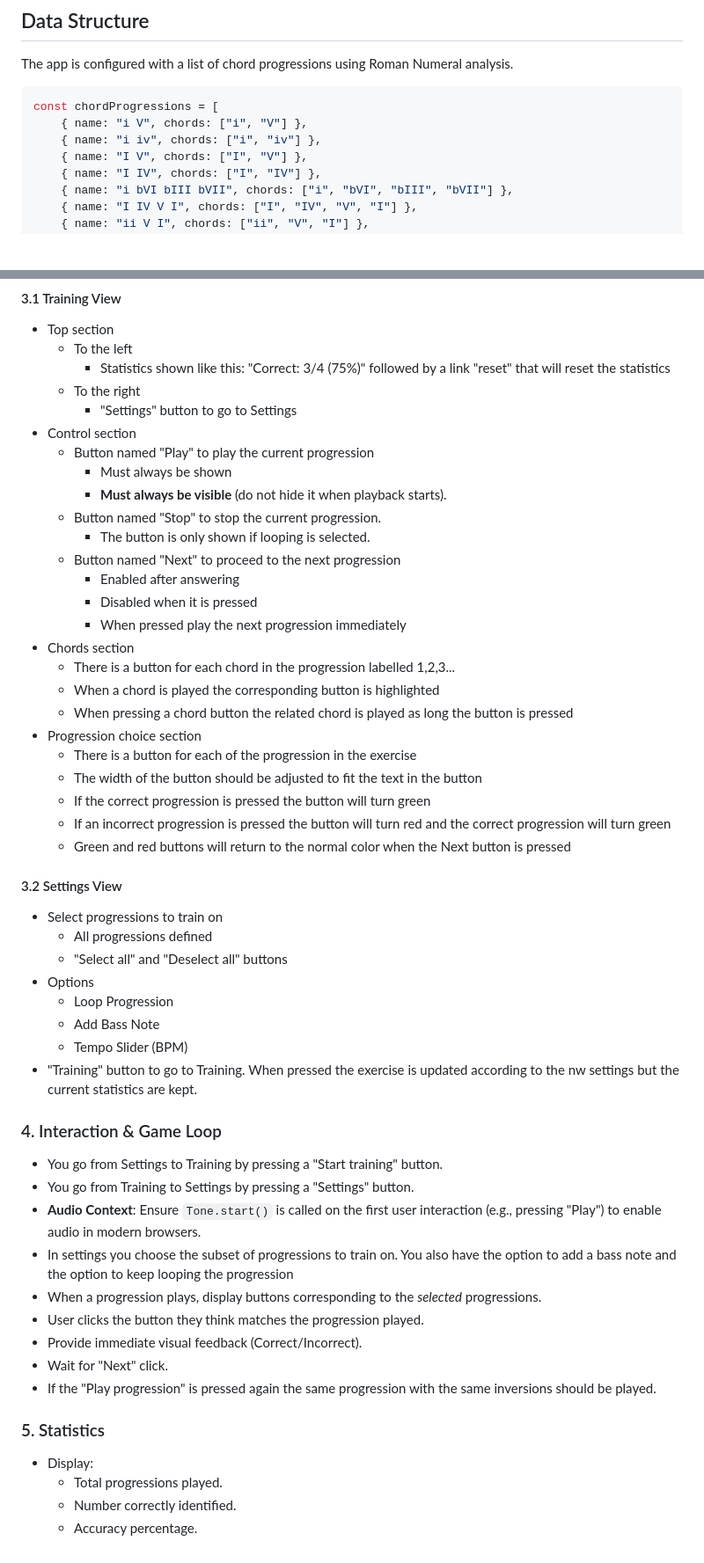
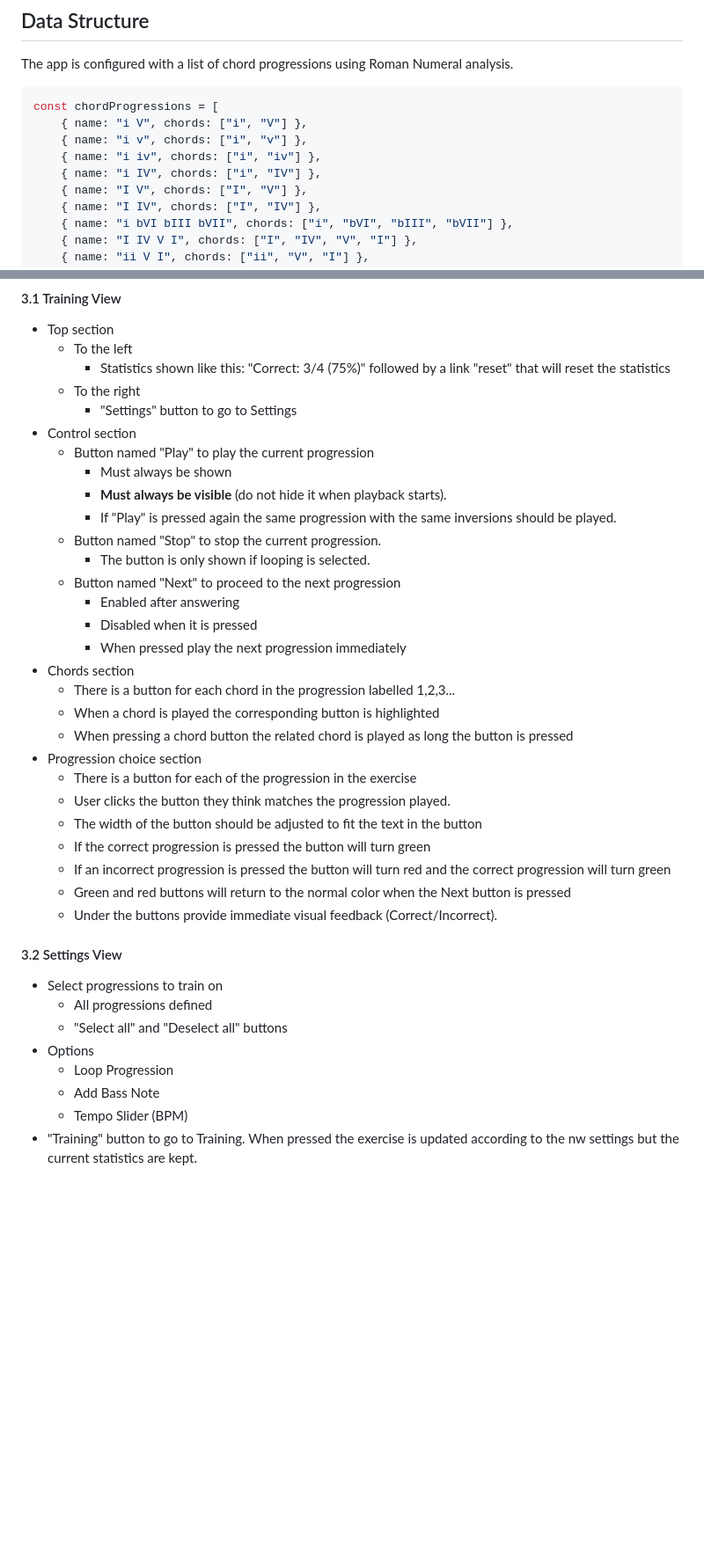
Before and after one commit to ulrikhindoe/chord-progression-ear-trainer, a Markdown page: prompt.md, 2 parts joined by grey strips. Shown at 88% size. Drawn GitHub-style; blank space fills up the shorter version.

Commit message:
Update prompt

````diff
--- a/prompt.md
+++ b/prompt.md
@@ -15,7 +15,9 @@ The app is configured with a list of chord progressions using Roman Numeral anal
 ```javascript
 const chordProgressions = [
     { name: "i V", chords: ["i", "V"] },
+    { name: "i v", chords: ["i", "v"] },
     { name: "i iv", chords: ["i", "iv"] },
+    { name: "i IV", chords: ["i", "IV"] },
     { name: "I V", chords: ["I", "V"] },
     { name: "I IV", chords: ["I", "IV"] },
     { name: "i bVI bIII bVII", chords: ["i", "bVI", "bIII", "bVII"] },
@@ -64,6 +66,7 @@ There are two views in the app: Training and Settings. When the app is started t
   - Button named "Play" to play the current progression
     - Must always be shown
     - **Must always be visible** (do not hide it when playback starts).
+    - If "Play" is pressed again the same progression with the same inversions should be played.
   - Button named "Stop" to stop the current progression.
     - The button is only shown if looping is selected.
   - Button named "Next" to proceed to the next progression
@@ -76,10 +79,12 @@ There are two views in the app: Training and Settings. When the app is started t
   - When pressing a chord button the related chord is played as long the button is pressed
 - Progression choice section
   - There is a button for each of the progression in the exercise
+  - User clicks the button they think matches the progression played.
   - The width of the button should be adjusted to fit the text in the button
   - If the correct progression is pressed the button will turn green
   - If an incorrect progression is pressed the button will turn red and the correct progression will turn green
   - Green and red buttons will return to the normal color when the Next button is pressed
+  - Under the buttons provide immediate visual feedback (Correct/Incorrect).
 
 #### 3.2 Settings View
 - Select progressions to train on
@@ -90,20 +95,3 @@ There are two views in the app: Training and Settings. When the app is started t
   - Add Bass Note
   - Tempo Slider (BPM)
 - "Training" button to go to Training. When pressed the exercise is updated according to the nw settings but the current statistics are kept.
-
-### 4. Interaction & Game Loop
-- You go from Settings to Training by pressing a "Start training" button.
-- You go from Training to Settings by pressing a "Settings" button.
-- **Audio Context**: Ensure `Tone.start()` is called on the first user interaction (e.g., pressing "Play") to enable audio in modern browsers.
-- In settings you choose the subset of progressions to train on. You also have the option to add a bass note and the option to keep looping the progression
-- When a progression plays, display buttons corresponding to the *selected* progressions.
-- User clicks the button they think matches the progression played.
-- Provide immediate visual feedback (Correct/Incorrect).
-- Wait for "Next" click.
-- If the "Play progression" is pressed again the same progression with the same inversions should be played.
-
-### 5. Statistics
-- Display:
-  - Total progressions played.
-  - Number correctly identified.
-  - Accuracy percentage.
````
